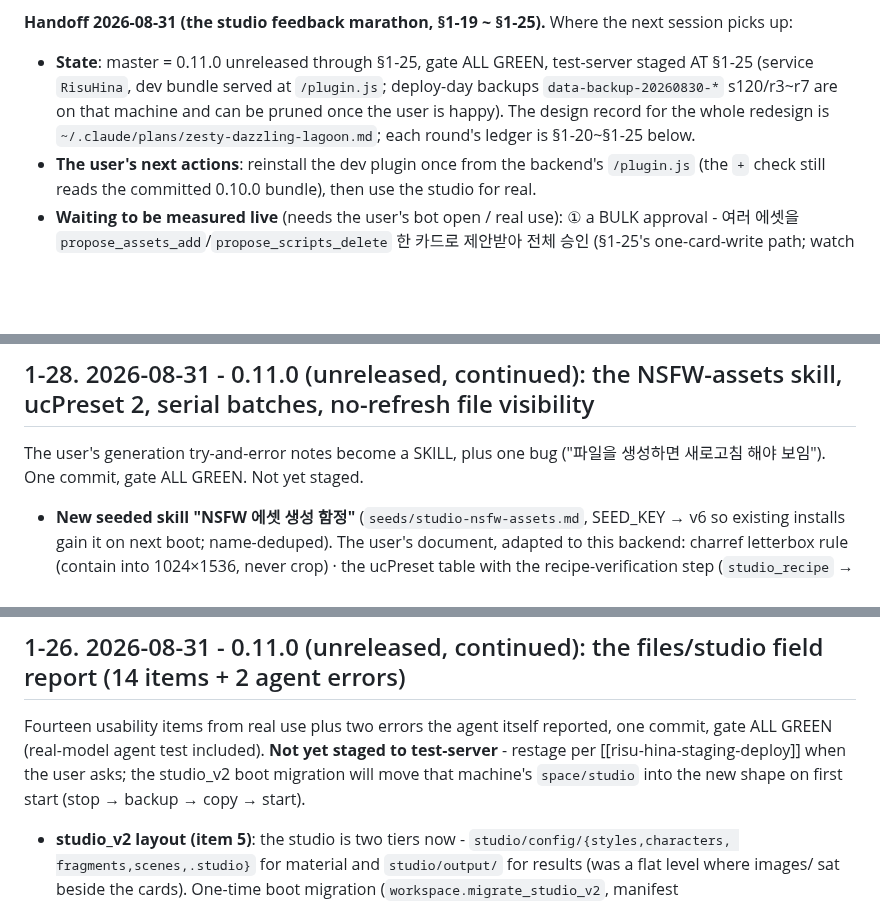
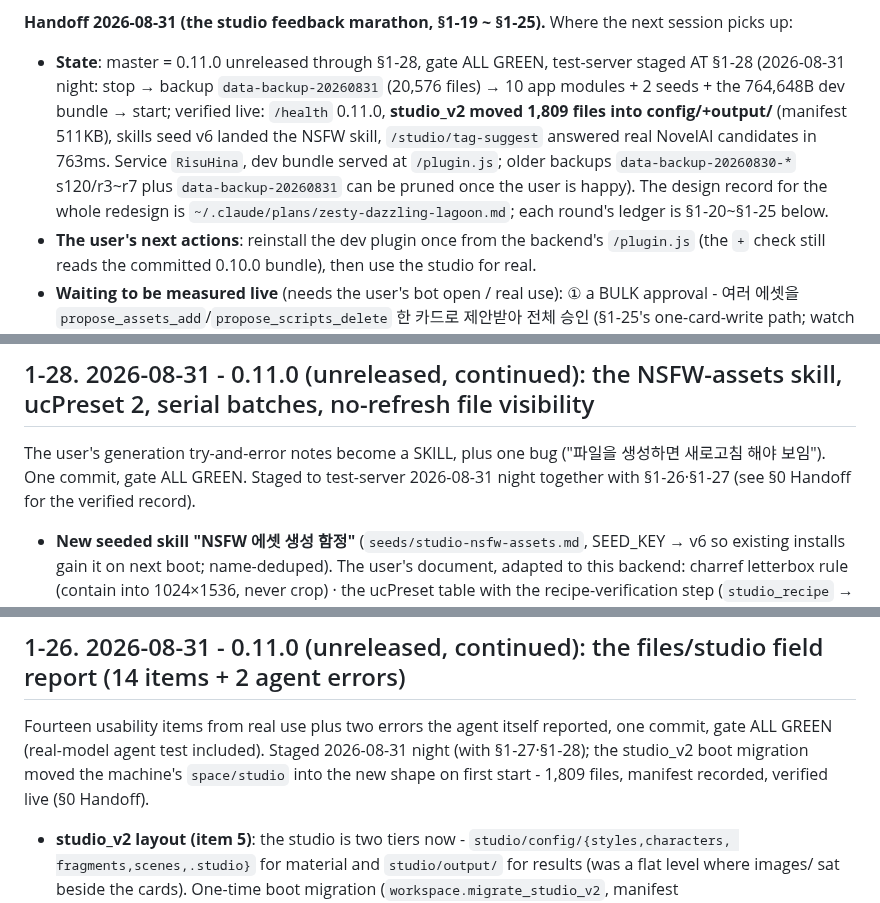
Before and after one commit to nilsonwhang3-spec/risu-hina, a Markdown page: docs/06-status.md, 3 parts joined by grey strips. GitHub-like rendering; blank space fills up the shorter version.

Commit message:
docs: record the 2026-08-31 staging of §1-26~28 on test-server (studio_v2 moved 1,809 files, seed v6, tag-suggest measured)
Co-Authored-By: Claude Fable 5 <noreply@anthropic.com>

```diff
--- a/docs/06-status.md
+++ b/docs/06-status.md
@@ -72,9 +72,13 @@ mixed-cast multi-entry batch from the panel.** Released = **v0.10.0 BETA** (§1-
 
 **Handoff 2026-08-31 (the studio feedback marathon, §1-19 ~ §1-25).** Where the next session picks up:
 
-- **State**: master = 0.11.0 unreleased through §1-25, gate ALL GREEN, test-server staged AT §1-25
-  (service `RisuHina`, dev bundle served at `/plugin.js`; deploy-day backups `data-backup-20260830-*`
-  s120/r3~r7 are on that machine and can be pruned once the user is happy). The design record for
+- **State**: master = 0.11.0 unreleased through §1-28, gate ALL GREEN, test-server staged AT §1-28
+  (2026-08-31 night: stop → backup `data-backup-20260831` (20,576 files) → 10 app modules + 2
+  seeds + the 764,648B dev bundle → start; verified live: `/health` 0.11.0, **studio_v2 moved
+  1,809 files into config/+output/** (manifest 511KB), skills seed v6 landed the NSFW skill,
+  `/studio/tag-suggest` answered real NovelAI candidates in 763ms. Service `RisuHina`, dev
+  bundle served at `/plugin.js`; older backups `data-backup-20260830-*` s120/r3~r7 plus
+  `data-backup-20260831` can be pruned once the user is happy). The design record for
   the whole redesign is `~/.claude/plans/zesty-dazzling-lagoon.md`; each round's ledger is
   §1-20~§1-25 below.
 - **The user's next actions**: reinstall the dev plugin once from the backend's `/plugin.js`
@@ -97,7 +101,8 @@ mixed-cast multi-entry batch from the panel.** Released = **v0.10.0 BETA** (§1-
 ## 1-28. 2026-08-31 - 0.11.0 (unreleased, continued): the NSFW-assets skill, ucPreset 2, serial batches, no-refresh file visibility
 
 The user's generation try-and-error notes become a SKILL, plus one bug ("파일을 생성하면
-새로고침 해야 보임"). One commit, gate ALL GREEN. Not yet staged.
+새로고침 해야 보임"). One commit, gate ALL GREEN. Staged to test-server 2026-08-31 night
+together with §1-26·§1-27 (see §0 Handoff for the verified record).
 
 - **New seeded skill "NSFW 에셋 생성 함정"** (`seeds/studio-nsfw-assets.md`, SEED_KEY → v6 so
   existing installs gain it on next boot; name-deduped). The user's document, adapted to this
@@ -156,9 +162,9 @@ Three items from the §1-26 round's use, one commit, gate ALL GREEN. Not yet sta
 ## 1-26. 2026-08-31 - 0.11.0 (unreleased, continued): the files/studio field report (14 items + 2 agent errors)
 
 Fourteen usability items from real use plus two errors the agent itself reported, one commit,
-gate ALL GREEN (real-model agent test included). **Not yet staged to test-server** - restage per
-[[risu-hina-staging-deploy]] when the user asks; the studio_v2 boot migration will move that
-machine's `space/studio` into the new shape on first start (stop → backup → copy → start).
+gate ALL GREEN (real-model agent test included). Staged 2026-08-31 night (with §1-27·§1-28);
+the studio_v2 boot migration moved the machine's `space/studio` into the new shape on first
+start - 1,809 files, manifest recorded, verified live (§0 Handoff).
 
 - **studio_v2 layout (item 5)**: the studio is two tiers now - `studio/config/{styles,characters,
   fragments,scenes,.studio}` for material and `studio/output/` for results (was a flat level where
```
Also changed, not shown: other parts of docs/06-status.md (+2 -1 lines).
